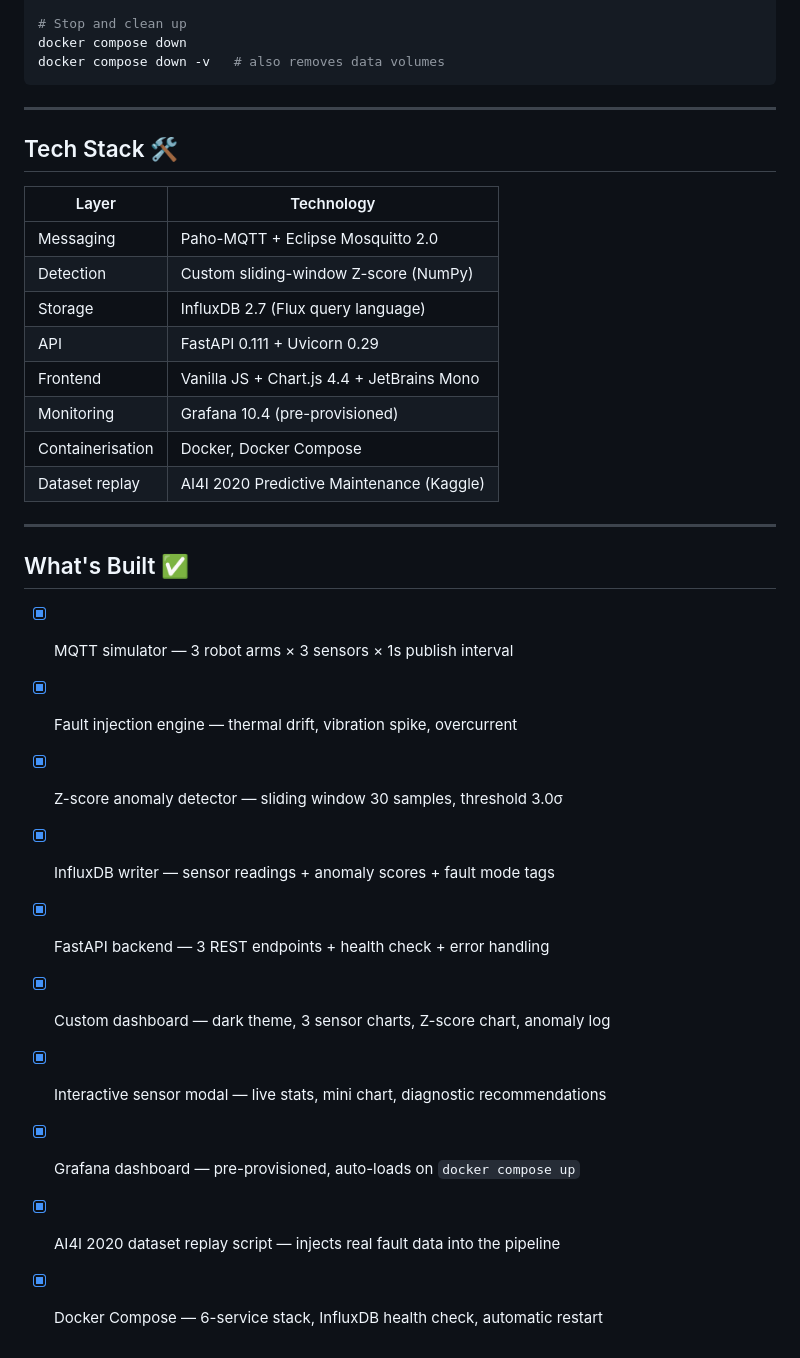
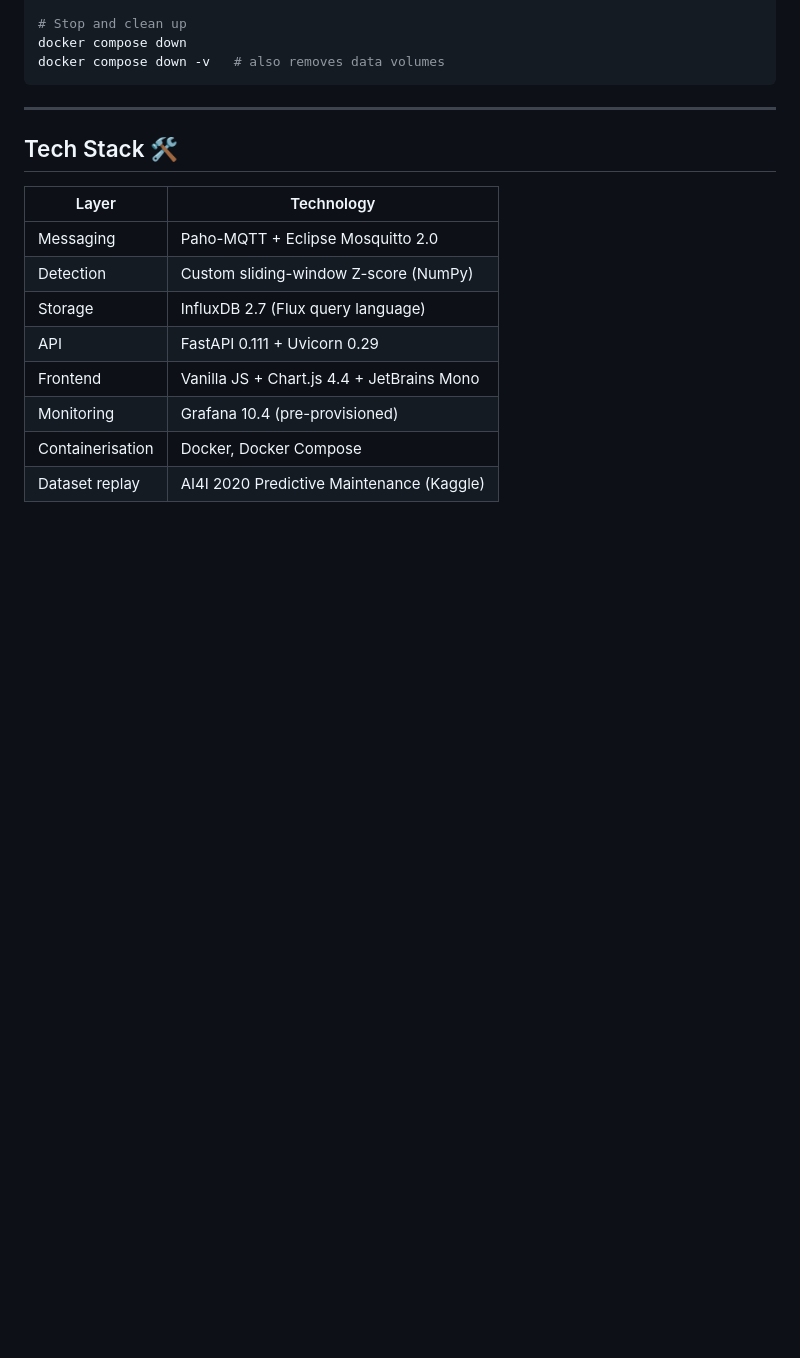
Before and after one commit to abhi-faldu/iiot-smart-factory-sim, a Markdown page: README.md, the part around the change. Rendered like a GitHub page; blank space fills up the shorter version.

```diff
--- a/README.md
+++ b/README.md
@@ -314,18 +314,3 @@ docker compose down -v   # also removes data volumes
 | Monitoring | Grafana 10.4 (pre-provisioned) |
 | Containerisation | Docker, Docker Compose |
 | Dataset replay | AI4I 2020 Predictive Maintenance (Kaggle) |
-
----
-
-## What's Built ✅
-
-- [x] MQTT simulator — 3 robot arms × 3 sensors × 1s publish interval
-- [x] Fault injection engine — thermal drift, vibration spike, overcurrent
-- [x] Z-score anomaly detector — sliding window 30 samples, threshold 3.0σ
-- [x] InfluxDB writer — sensor readings + anomaly scores + fault mode tags
-- [x] FastAPI backend — 3 REST endpoints + health check + error handling
-- [x] Custom dashboard — dark theme, 3 sensor charts, Z-score chart, anomaly log
-- [x] Interactive sensor modal — live stats, mini chart, diagnostic recommendations
-- [x] Grafana dashboard — pre-provisioned, auto-loads on `docker compose up`
-- [x] AI4I 2020 dataset replay script — injects real fault data into the pipeline
-- [x] Docker Compose — 6-service stack, InfluxDB health check, automatic restart
```
